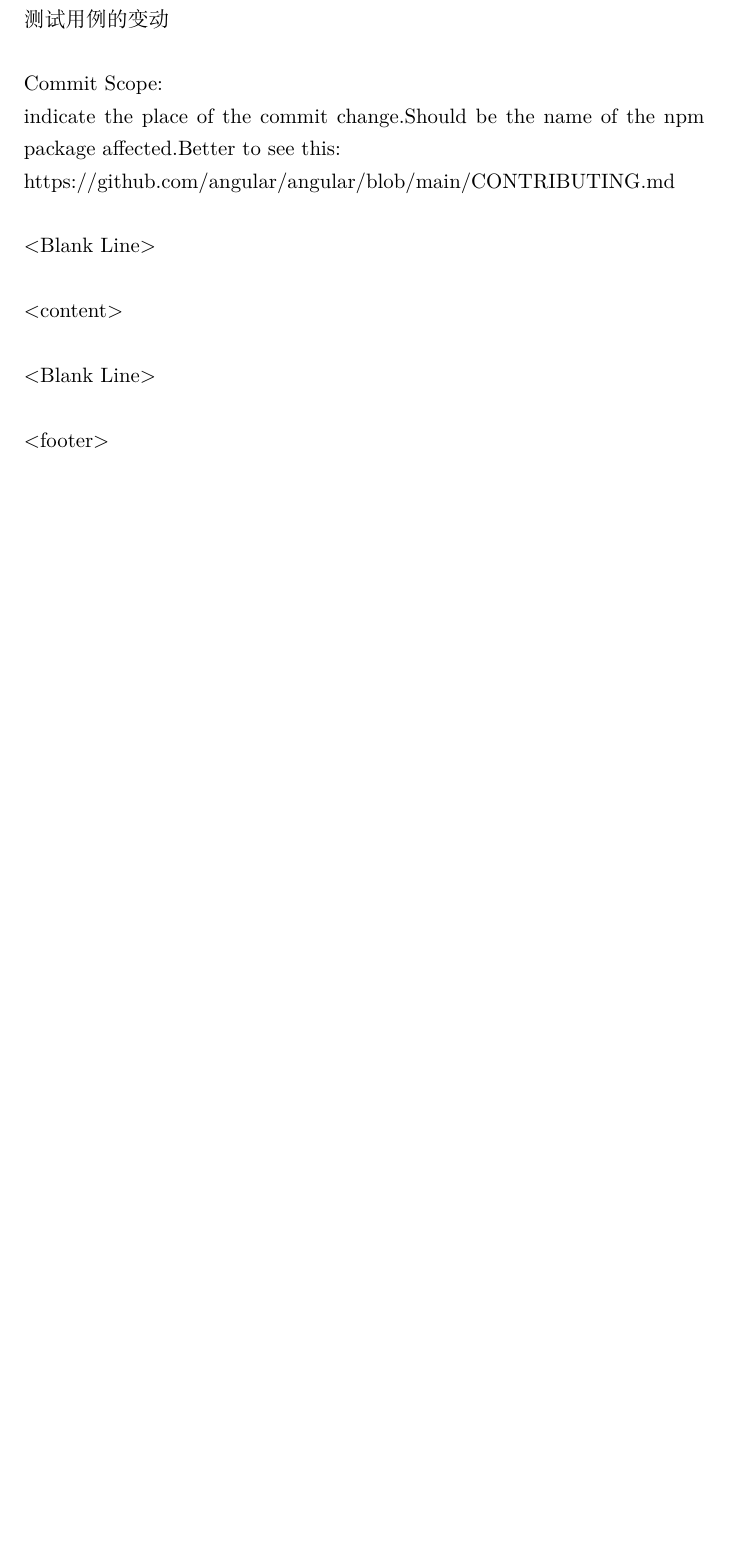
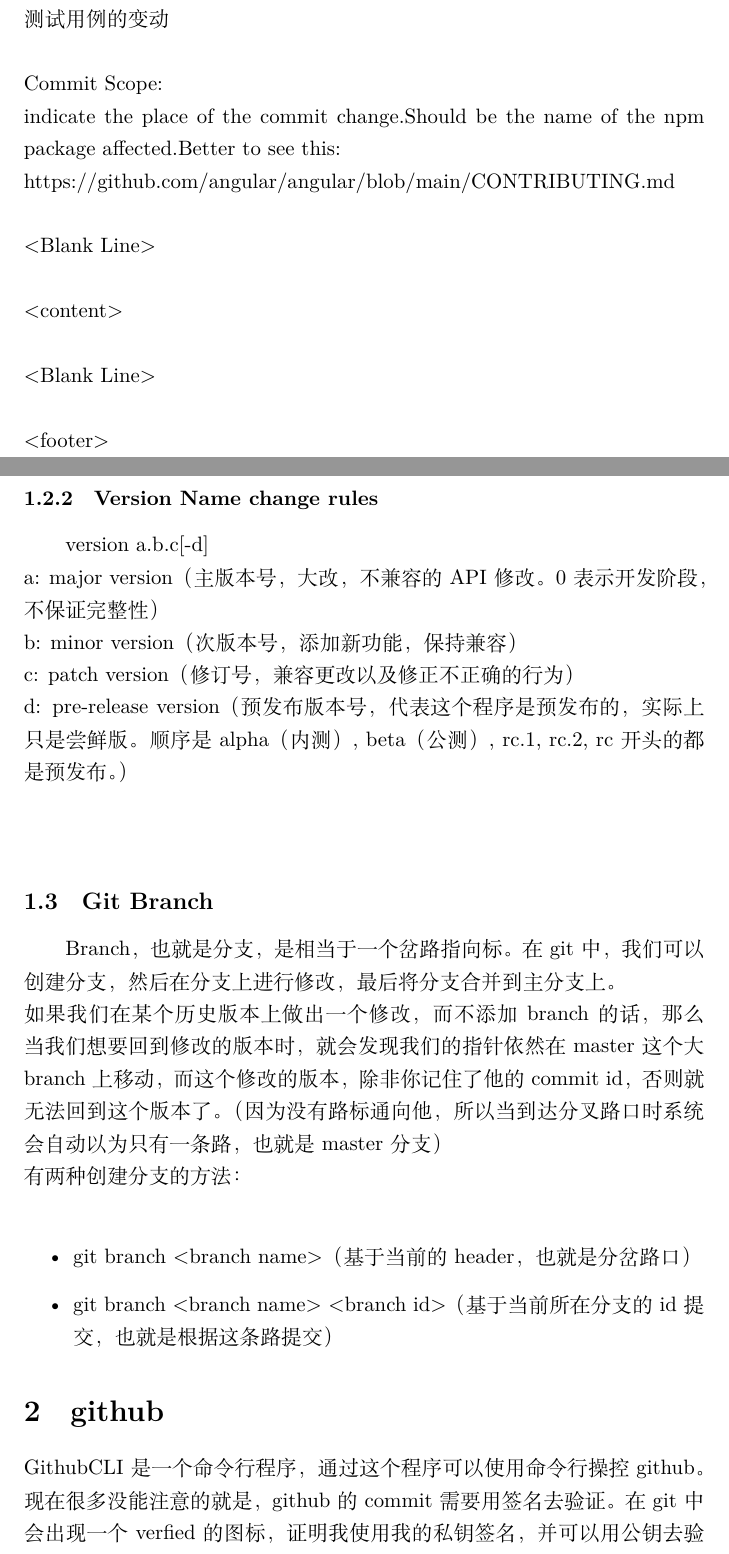
Before and after one commit to Tim-Devil/Skill-Learning, a LaTeX document (week_3_git/week_3_git.tex): part of page 3 of 3 before the commit and two parts of pages 3 and 4 of 5 after it, the two joined at a grey line, cut so that both start at the same text, the shorter picture padded with empty space. Compiled offline with XeLaTeX.

Commit message:
docs: finish git part and begin github part

```diff
--- a/week_3_git/week_3_git.tex
+++ b/week_3_git/week_3_git.tex
@@ -2,6 +2,7 @@
 
 \usepackage{ctex}
 \usepackage{graphicx}
+\graphicspath{{pic}}
 \usepackage{amsmath}
 
 \title{Week 3: git}
@@ -85,3 +86,23 @@ https://github.com/angular/angular/blob/main/CONTRIBUTING.md\\
 <Blank Line>\\
 \\
 <footer>\\
+\\
+\subsubsection{Version Name change rules}
+version a.b.c[-d]\\
+a: major version（主版本号，大改，不兼容的API修改。0表示开发阶段，不保证完整性）\\
+b: minor version（次版本号，添加新功能，保持兼容）\\
+c: patch version（修订号，兼容更改以及修正不正确的行为）\\
+d: pre-release version（预发布版本号，代表这个程序是预发布的，实际上只是尝鲜版。顺序是alpha（内测）, beta（公测）, rc.1, rc.2, rc开头的都是预发布。）\\
+\\
+\subsection{Git Branch}
+Branch，也就是分支，是相当于一个岔路指向标。在git中，我们可以创建分支，然后在分支上进行修改，最后将分支合并到主分支上。\\
+如果我们在某个历史版本上做出一个修改，而不添加branch的话，那么当我们想要回到修改的版本时，就会发现我们的指针依然在master这个大branch上移动，而这个修改的版本，除非你记住了他的commit id，否则就无法回到这个版本了。（因为没有路标通向他，所以当到达分叉路口时系统会自动以为只有一条路，也就是master分支）\\
+有两种创建分支的方法：\\
+\begin{itemize}
+    \item git branch <branch name>（基于当前的header，也就是分岔路口）
+    \item git branch <branch name> <branch id>（基于当前所在分支的id提交，也就是根据这条路提交）
+\end{itemize}
+\section{github}
+\noindent
+GithubCLI是一个命令行程序，通过这个程序可以使用命令行操控github。\\
+现在很多没能注意的就是，github的commit需要用签名去验证。在git中会出现一个verfied的图标，证明我使用我的私钥签名，并可以用公钥去验证。对比图如下：\\
@@ -88,2 +112,3 @@ https://github.com/angular/angular/blob/main/CONTRIBUTING.md\\
+\end{figure}
 
 \end{document}
```
Also changed, not shown: week_3_git/pic/pic1_verfied.png (added), week_3_git/week_3_git.pdf, week_3_git/week_3_git.tex (3 more changed lines), 1 other file.
